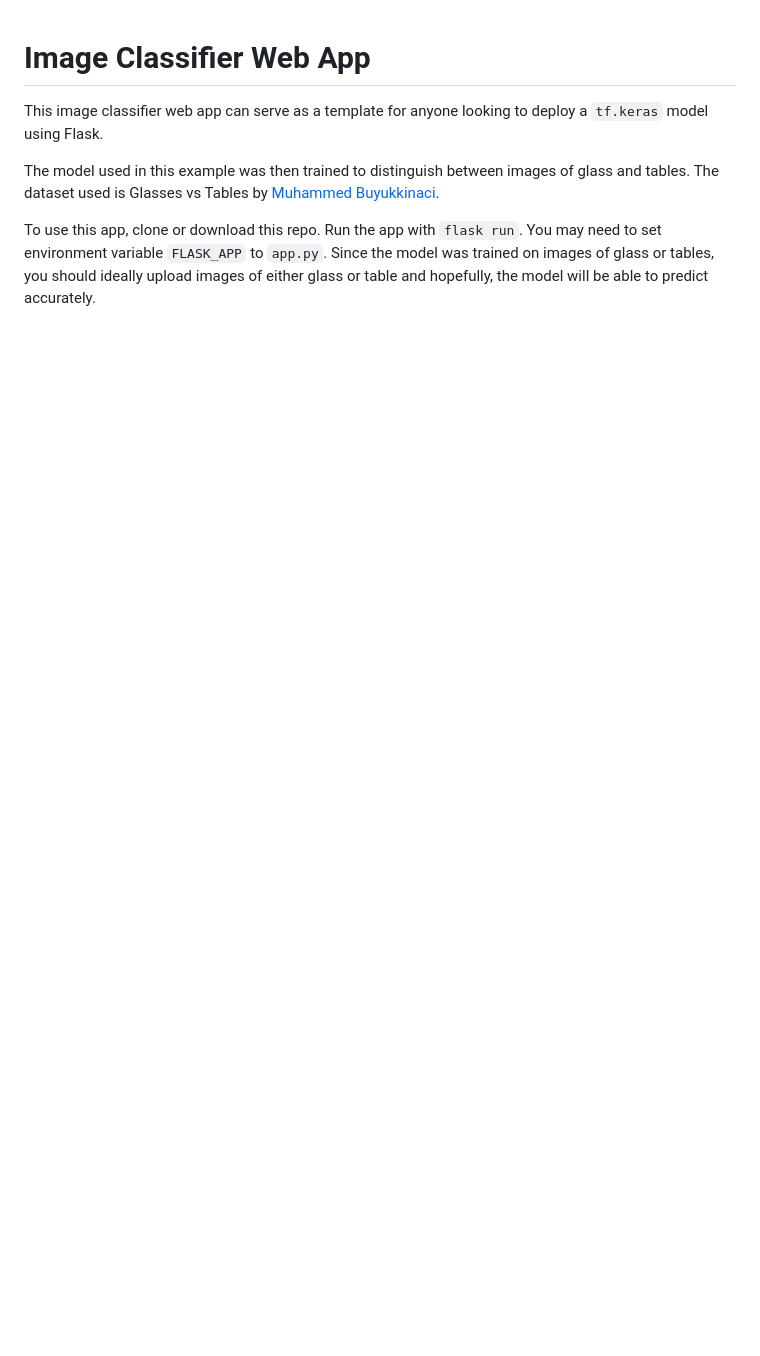
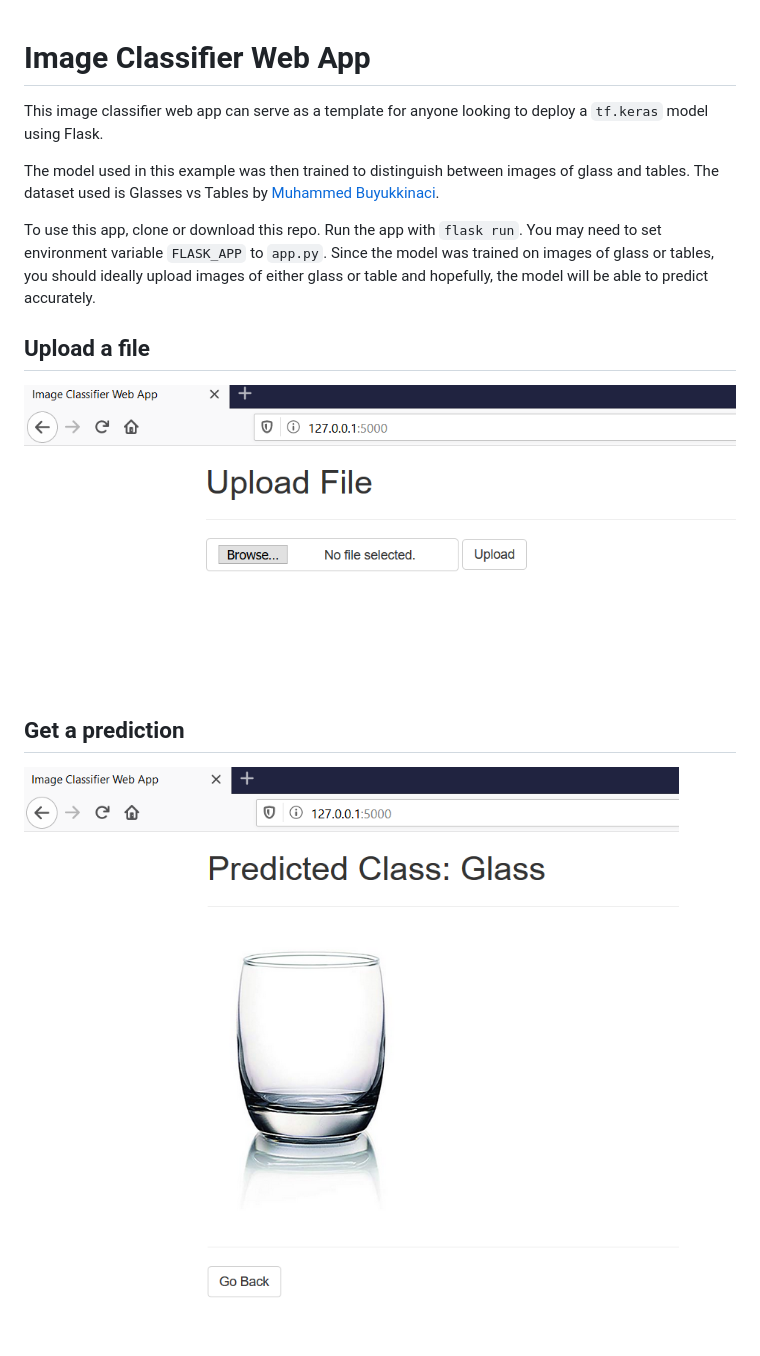
Before and after one commit to TechWaker/Image-Classifier-Web-App, a Markdown page: readme.md, the part around the change. GitHub-like rendering; pictures changed too: assets/predict.png (added), assets/upload.png (added); blank space fills up the shorter version.

Commit message:
screenshots

```diff
--- a/readme.md
+++ b/readme.md
@@ -5,3 +5,11 @@ This image classifier web app can serve as a template for anyone looking to depl
 The model used in this example was then trained to distinguish between images of glass and tables. The dataset used is Glasses vs Tables by [Muhammed Buyukkinaci](https://github.com/MuhammedBuyukkinaci).
 
 To use this app, clone or download this repo. Run the app with `flask run`. You may need to set environment variable `FLASK_APP` to `app.py`. Since the model was trained on images of glass or tables, you should ideally upload images of either glass or table and hopefully, the model will be able to predict accurately.
+
+## Upload a file
+
+![upload](assets/upload.png)
+
+## Get a prediction
+
+![predict](assets/predict.png)
```
